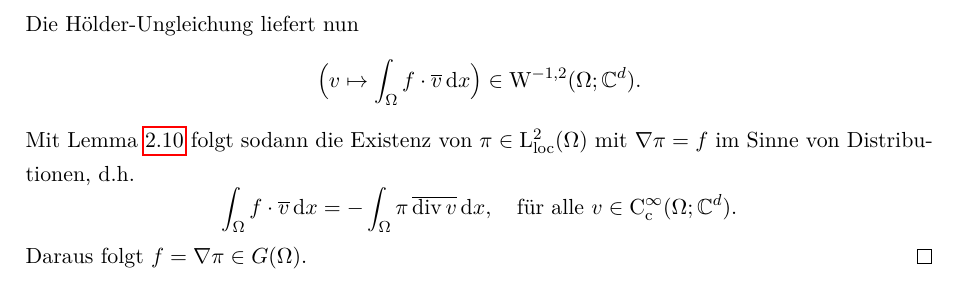
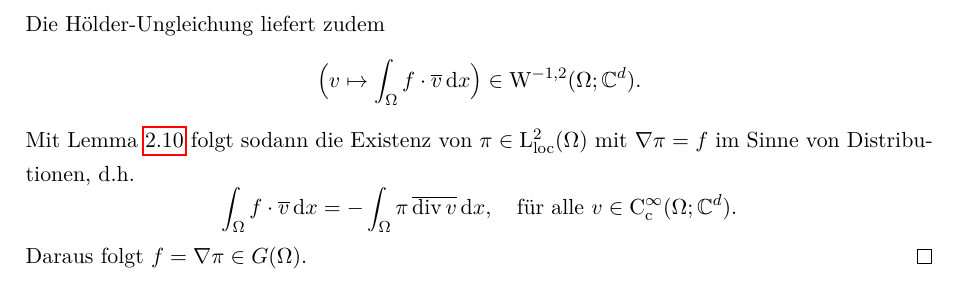
Before and after one commit to fabiangabel/navier_skript, a LaTeX document (navier.tex, which reads chap2.tex): part of page 24 of 50, cut so that both start at the same text. Compiled offline with pdfLaTeX.

Commit message:
Kleckerkram

```diff
--- a/chap2.tex
+++ b/chap2.tex
@@ -478,7 +478,7 @@ und für alle $v \in \CC_{\cc}^\infty(\Omega; \C^d)$, d.h. $u$ und $\pi$ lösen
   $$
   \int_\Omega f \cdot \overline v \d x = 0 \quad\text{für alle } v \in \Ell^2_\sigma(\Omega).
   $$
-  Die Hölder-Ungleichung liefert nun
+  Die Hölder-Ungleichung liefert zudem
   $$
   \Big( v \mapsto \int_\Omega f \cdot \overline v \d x \Big) \in \WW^{-1,2}(\Omega;\C^d).
   $$
```
Also changed, not shown: navier.pdf.
